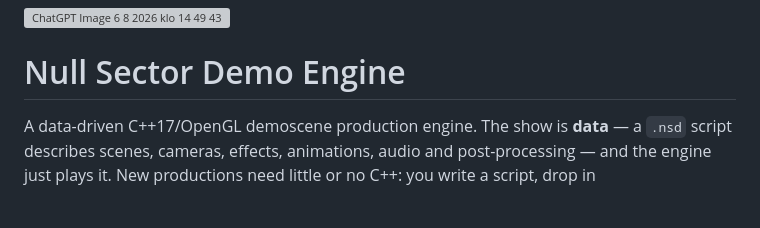
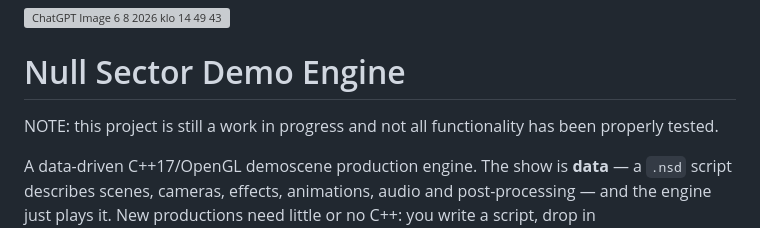
Before and after one commit to TimoP80/Null_Sector_Demo_Engine, a Markdown page: README.md, the part around the change. Rendered like a GitHub page; blank space fills up the shorter version; grey boxes are pictures that could not be loaded.

Commit message:
Add work in progress note to README
Added a note about the project's work in progress status.

```diff
--- a/README.md
+++ b/README.md
@@ -1,6 +1,9 @@
 <img width="1619" height="972" alt="ChatGPT Image 6 8 2026 klo 14 49 43" src="https://github.com/user-attachments/assets/54598671-b872-4302-bf12-987459b078bc" />
 
 # Null Sector Demo Engine
+
+NOTE: this project is still a work in progress and not all functionality
+has been properly tested.
 
 A data-driven C++17/OpenGL demoscene production engine. The show is **data** —
 a `.nsd` script describes scenes, cameras, effects, animations, audio and
```
